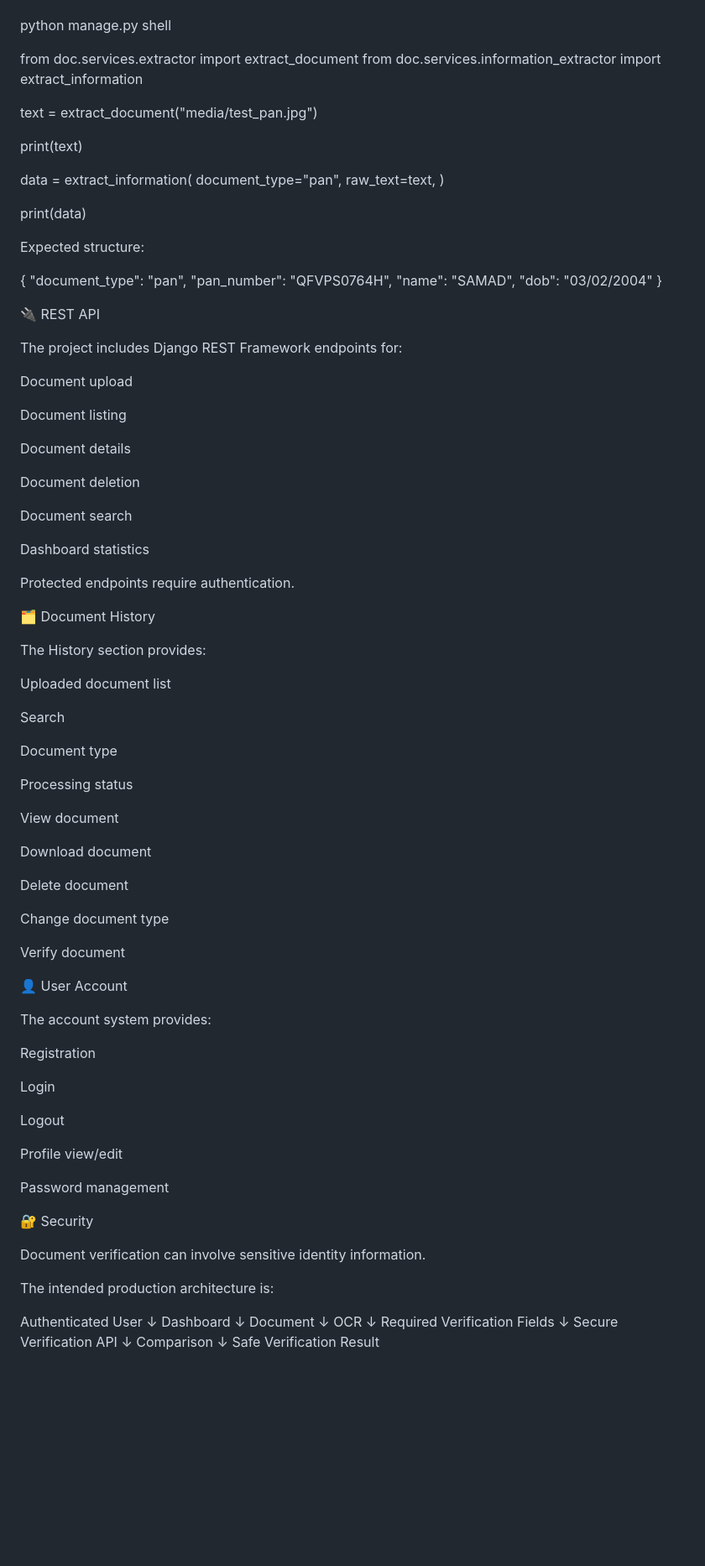
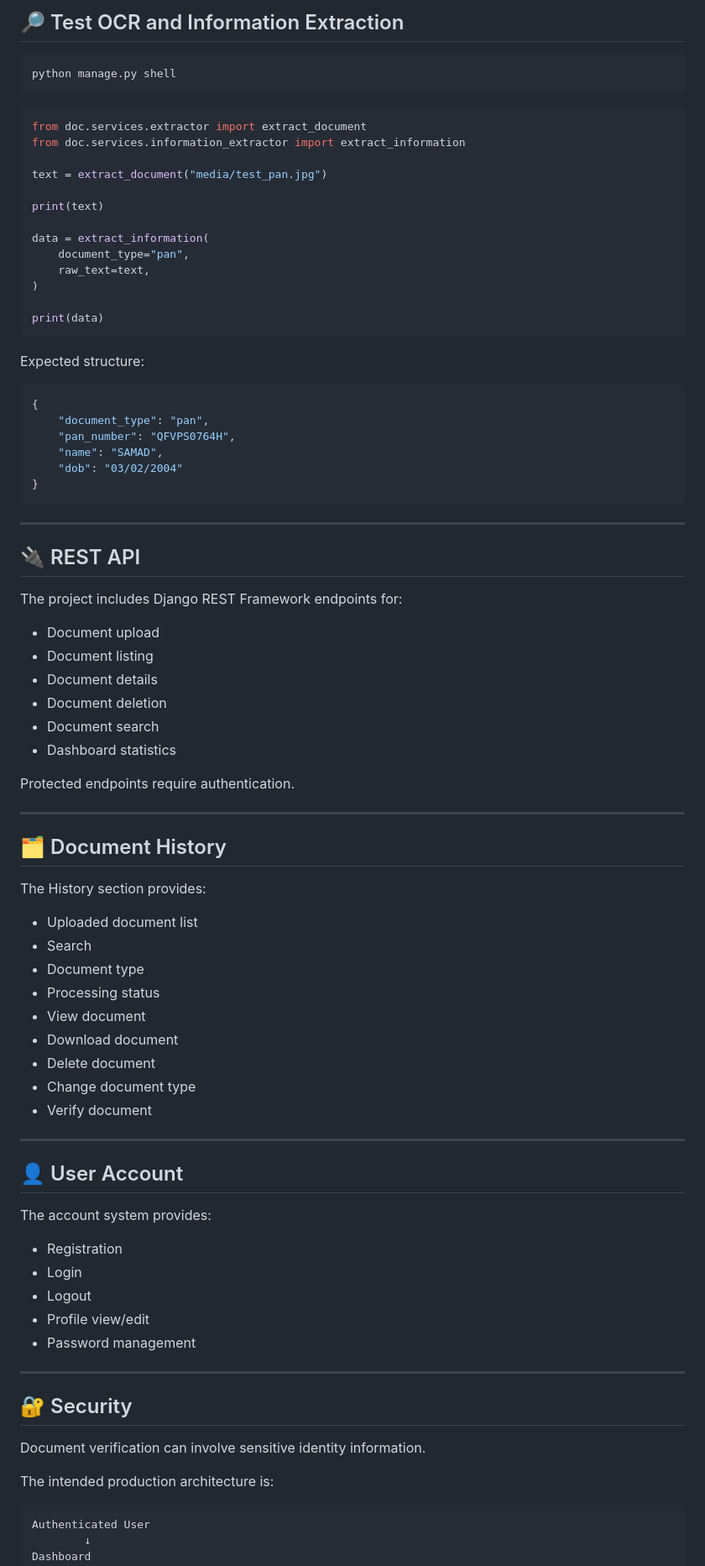
Before and after one commit to rutikavhad/DocVerify-AI-Document-OCR-Verification-System, a Markdown page: README.md, the part around one of its changes. Shown at 84% size. GitHub-like rendering; blank space fills up the shorter version.

````diff
--- a/README.md
+++ b/README.md
@@ -521,6 +511,11 @@ VERIFIED / NOT_VERIFIED
 
+## 🔎 Test OCR and Information Extraction
+
+```bash
 python manage.py shell
+```
 
+```python
 from doc.services.extractor import extract_document
 from doc.services.information_extractor import extract_information
 
@@ -534,76 +529,71 @@ data = extract_information(
 )
 
 print(data)
+```
 
 Expected structure:
 
+```json
 {
     "document_type": "pan",
     "pan_number": "QFVPS0764H",
     "name": "SAMAD",
     "dob": "03/02/2004"
 }
+```
 
-🔌 REST API
+---
+
+## 🔌 REST API
 
 The project includes Django REST Framework endpoints for:
 
-Document upload
-
-Document listing
-
-Document details
-
-Document deletion
-
-Document search
-
-Dashboard statistics
+- Document upload
+- Document listing
+- Document details
+- Document deletion
+- Document search
+- Dashboard statistics
 
 Protected endpoints require authentication.
 
-🗂️ Document History
+---
+
+## 🗂️ Document History
 
 The History section provides:
 
-Uploaded document list
+- Uploaded document list
+- Search
+- Document type
+- Processing status
+- View document
+- Download document
+- Delete document
+- Change document type
+- Verify document
 
-Search
+---
 
-Document type
-
-Processing status
-
-View document
-
-Download document
-
-Delete document
-
-Change document type
-
-Verify document
-
-👤 User Account
+## 👤 User Account
 
 The account system provides:
 
-Registration
+- Registration
+- Login
+- Logout
+- Profile view/edit
+- Password management
 
-Login
+---
 
-Logout
-
-Profile view/edit
-
-Password management
-
-🔐 Security
+## 🔐 Security
 
 Document verification can involve sensitive identity information.
 
 The intended production architecture is:
 
+```text
 Authenticated User
         ↓
 Dashboard
````
Also changed, not shown: other parts of README.md (+207 -211 lines).
